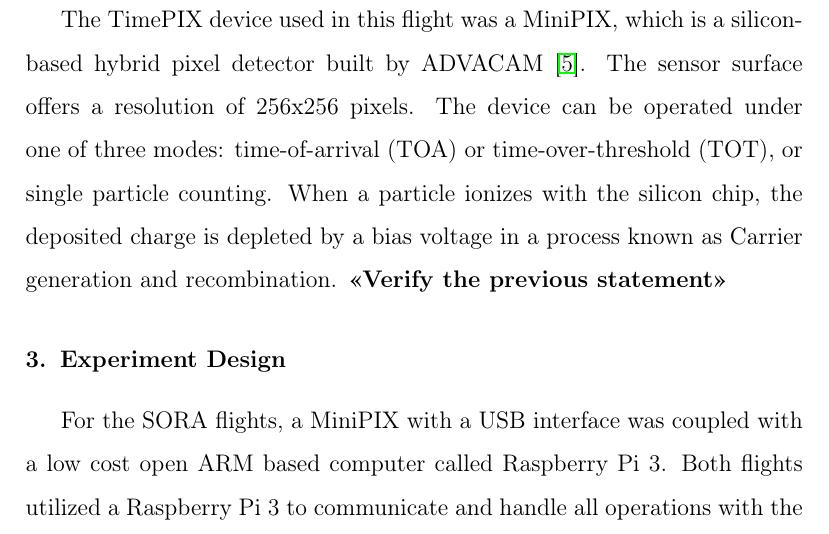
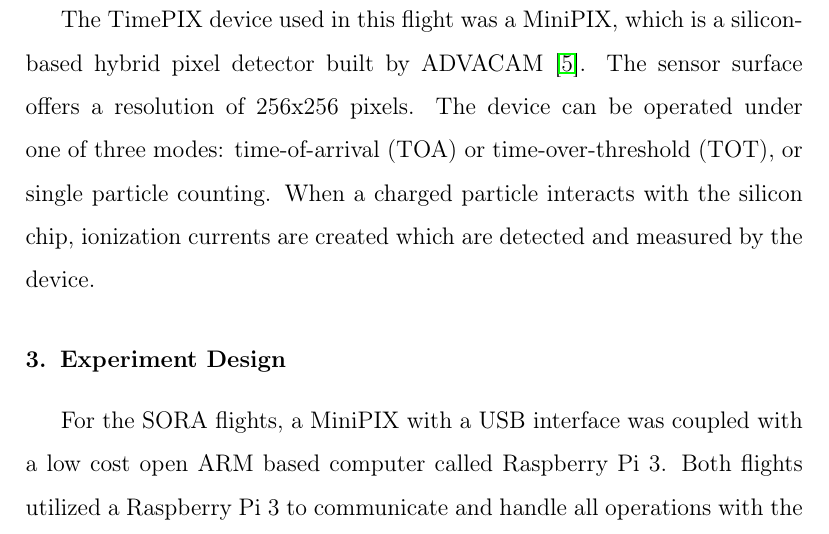
Before and after one commit to UH-MiniPix-Collaboration/MiniPIX, a LaTeX paper (paper/MiniPIX.tex, which reads paper/Background.tex): part of page 3 of 9, cut so that both start at the same text. Compiled offline with pdfLaTeX.

Commit message:
Update Background.tex

```diff
--- a/paper/Background.tex
+++ b/paper/Background.tex
@@ -24,8 +24,9 @@ The sensor surface offers a resolution of 256x256 pixels.
 %
 The device can be operated under one of three modes: time-of-arrival (TOA) or time-over-threshold (TOT), or single particle counting.
 %
-When a particle ionizes with the silicon chip, the deposited charge is depleted by a bias voltage in a process known as Carrier generation and recombination. \textbf{<<Verify the previous statement>>}
-%below is an actual space
+%When a particle ionizes with the silicon chip, the deposited charge is depleted by a bias voltage in a process known as Carrier generation and recombination. \textbf{<<Verify the previous statement>>}
+%I think we can simplify this statement into this, since we don't have to go too deep into the background.  Just the basics works.
+When a charged particle interacts with the silicon chip, ionization currents are created which are detected and measured by the device.
 
 \begin{figure}[h]
     \centering
```
